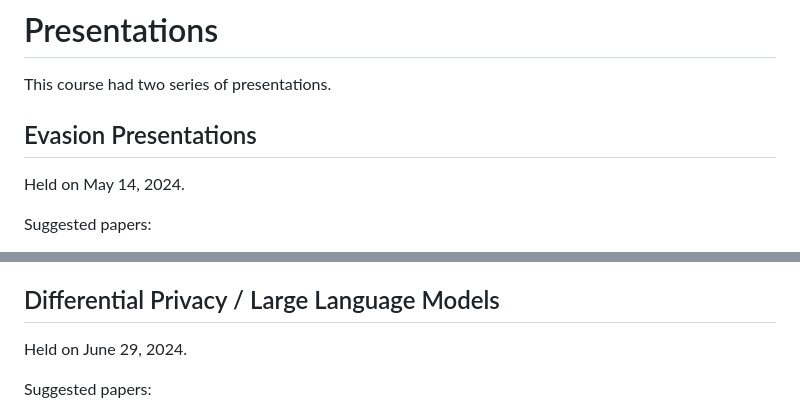
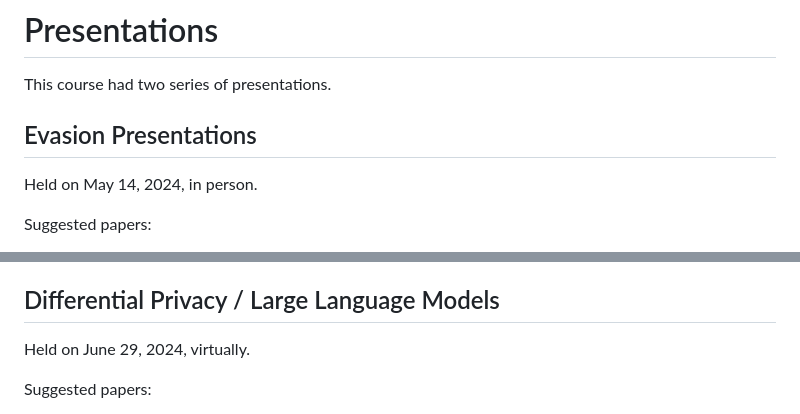
Before and after one commit to RamtinMoslemi/SPML2024, a Markdown page: Presentations/README.md, 2 parts joined by grey strips. Rendered like a GitHub page.

```diff
--- a/Presentations/README.md
+++ b/Presentations/README.md
@@ -1,8 +1,7 @@
 # Presentations
 This course had two series of presentations.
-
 ## Evasion Presentations
-Held on May 14, 2024.
+Held on May 14, 2024, in person.
 
 Suggested papers:
 
@@ -27,7 +26,7 @@ Suggested papers:
 
 
 ## Differential Privacy / Large Language Models
-Held on June 29, 2024.
+Held on June 29, 2024, virtually.
 
 Suggested papers:
 
```
